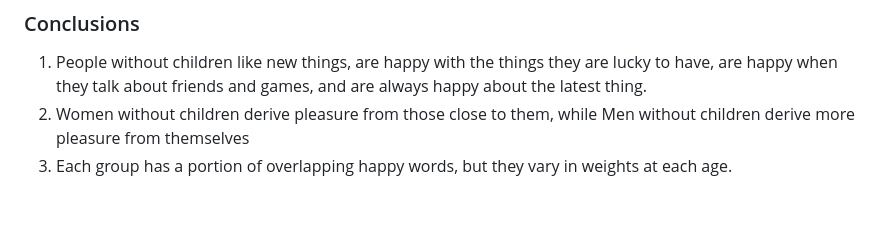
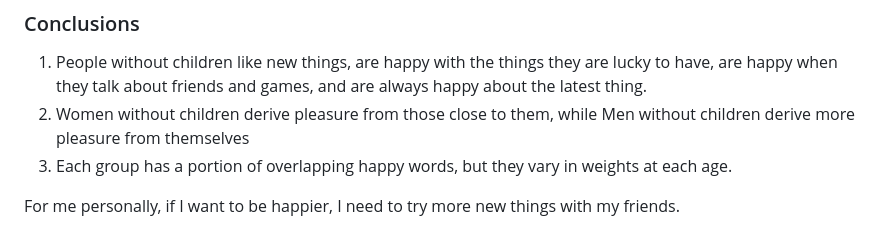
Before and after one commit to TZstatsADS/ads-spring2024-project1-cty20001114, a Markdown page: doc/Proj1_report.md, the part around the change. Drawn GitHub-style; blank space fills up the shorter version.

```diff
--- a/doc/Proj1_report.md
+++ b/doc/Proj1_report.md
@@ -89,3 +89,5 @@ Comparing these 4 bar charts for different age groups, I found that the Children
 1.   People without children like new things, are happy with the things they are lucky to have, are happy when they talk about friends and games, and are always happy about the latest thing.
 2.   Women without children derive pleasure from those close to them, while Men without children derive more pleasure from themselves
 3.   Each group has a portion of overlapping happy words, but they vary in weights at each age.
+
+For me personally, if I want to be happier, I need to try more new things with my friends.
```
